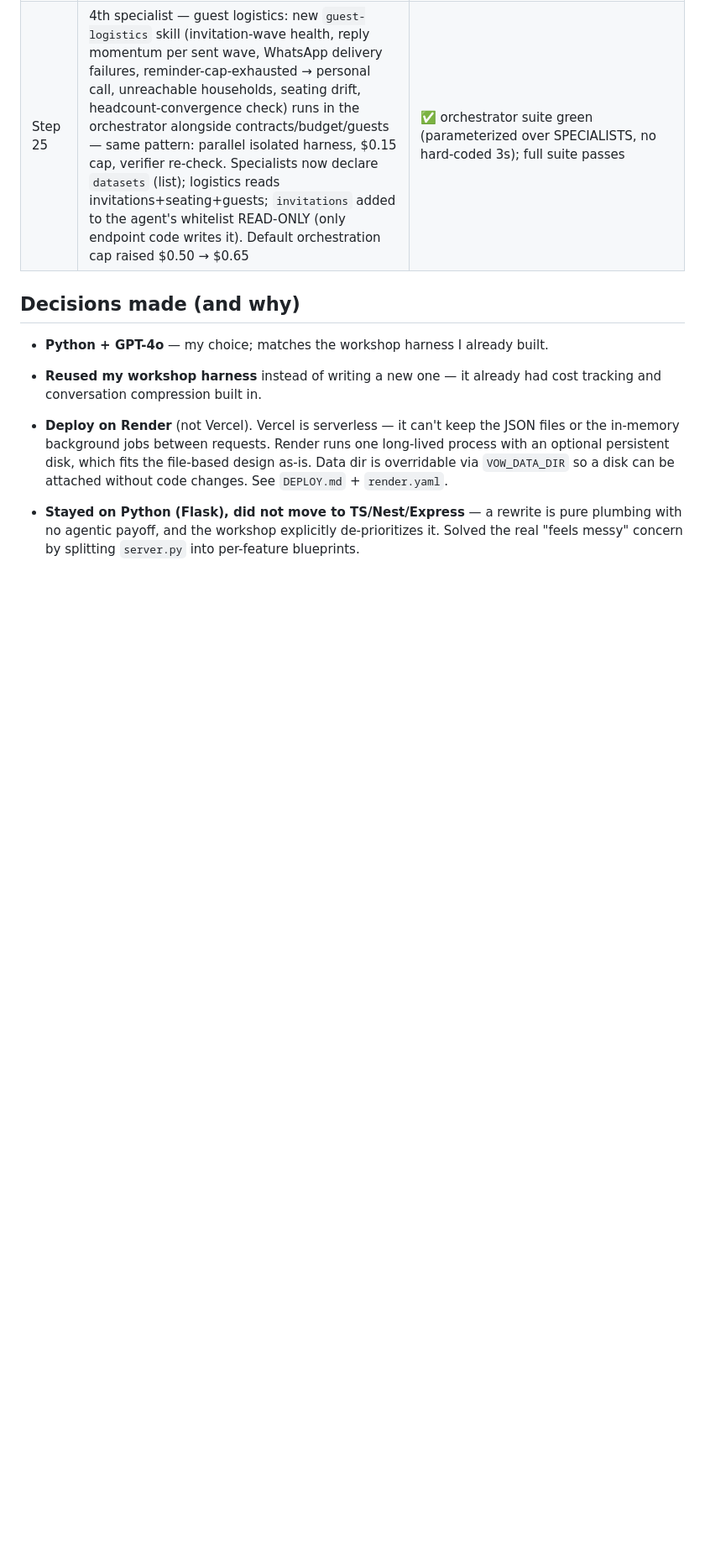
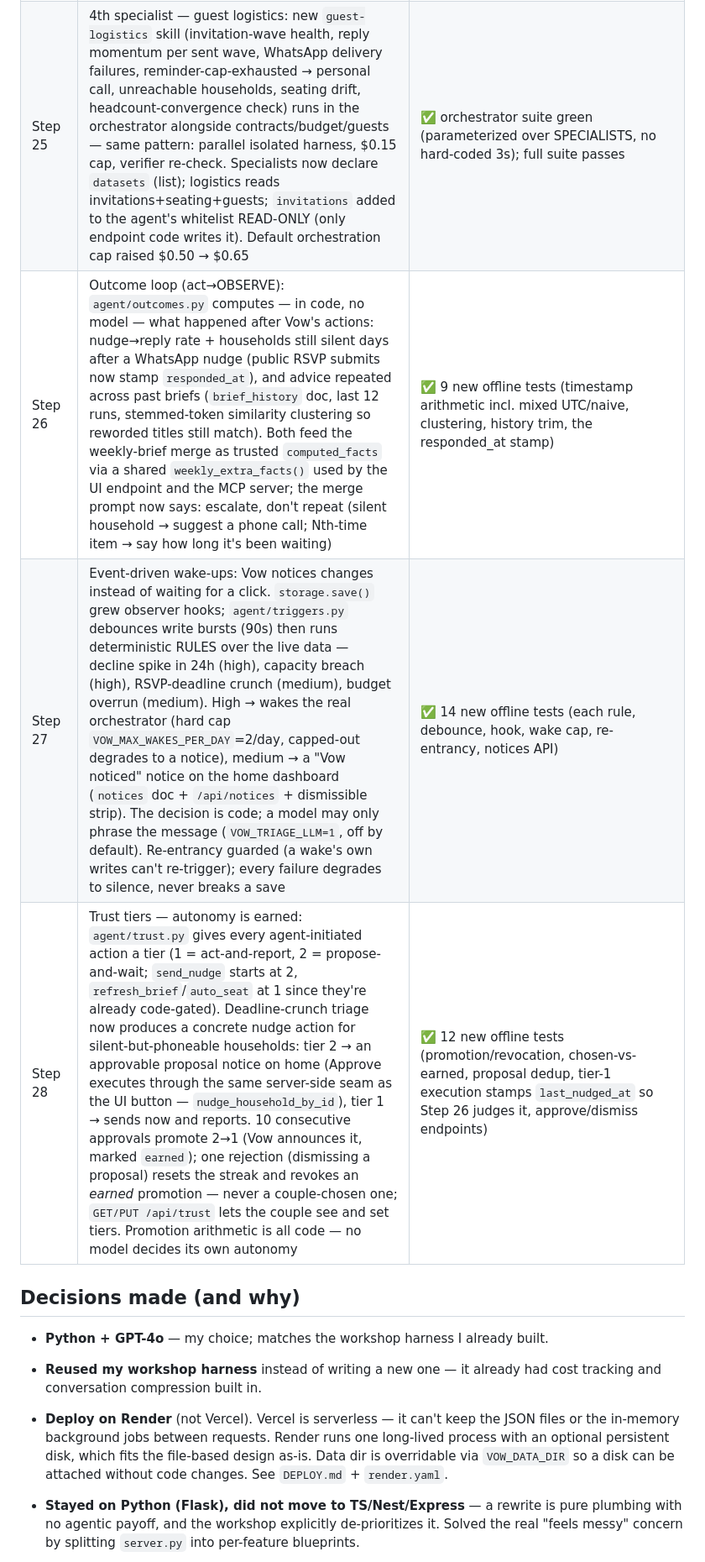
Before and after one commit to talsolovey/WeddingPlanner, a Markdown page: PROJECT_STATE.md, the part around one of its changes. Shown at 84% size. Rendered like a GitHub page; blank space fills up the shorter version.

Commit message:
project state: log steps 26-28 outcome loop, triggers, trust.

```diff
--- a/PROJECT_STATE.md
+++ b/PROJECT_STATE.md
@@ -114,6 +114,9 @@ threat model + defenses in `vow-app/SECURITY.md`.
 | Step 23 | Invitation waves now really deliver: `send_whatsapp()` is a provider-neutral dispatcher (`WHATSAPP_PROVIDER=twilio|meta` — Meta Cloud API sender already implemented, so migrating off the sandbox is env-vars-only); sending a wave (button or due-date auto-fire) starts a background delivery job that personalizes per household (`[name]`, `[rsvp link]` → magic link), paces sends for the sandbox (1/3s, `VOW_WA_SEND_INTERVAL`), and records per-recipient sent/failed reasons on the wave (`delivery`), shown on the invitations page ("12 delivered automatically, 3 need a manual send"). Unconfigured stays pure bookkeeping (manual flow unchanged). Also: offline test suite now force-neutralizes provider creds (a real `.env` was leaking into tests and starting live delivery threads) | ✅ 108 tests pass (5 new: personalization, mixed-outcome delivery, bookkeeping-only) — suite ran 3× to check for job races |
 | Step 24 | Visible plan→act→observe in the harness: before the tool loop, one cheap planning call turns the task into a 3-5 step plan (streamed to the UI as `plan::{json}` events; the model "owns" its plan via an injected assistant turn); a harness-owned `update_plan` tool lets the agent mark steps done and — on a failed tool or surprising data — submit a `revised_plan` + one-line reason (done steps survive replans); the tool loop now survives crashing tools by feeding `{"error": …}` back for the model to observe; final answer auto-closes the plan. UI: `VOW.pollJob` without a custom handler renders a live plan checklist panel (done ✓ / active ● pulsing / pending ○, amber "↻ replanned — reason" line, latest activity) — budget, contracts, guests and seating get it with zero page edits; home keeps its own orchestrator display. Kill switch: `VOW_PLANNING=0`; planning failure never blocks a run | ✅ 118 tests pass (10 new, all offline via scripted fake client: plan lifecycle, replan-preserves-done, registry never sees update_plan, crash survival, kill switch) |
 | Step 25 | 4th specialist — guest logistics: new `guest-logistics` skill (invitation-wave health, reply momentum per sent wave, WhatsApp delivery failures, reminder-cap-exhausted → personal call, unreachable households, seating drift, headcount-convergence check) runs in the orchestrator alongside contracts/budget/guests — same pattern: parallel isolated harness, $0.15 cap, verifier re-check. Specialists now declare `datasets` (list); logistics reads invitations+seating+guests; `invitations` added to the agent's whitelist READ-ONLY (only endpoint code writes it). Default orchestration cap raised $0.50 → $0.65 | ✅ orchestrator suite green (parameterized over SPECIALISTS, no hard-coded 3s); full suite passes |
+| Step 26 | Outcome loop (act→OBSERVE): `agent/outcomes.py` computes — in code, no model — what happened after Vow's actions: nudge→reply rate + households still silent days after a WhatsApp nudge (public RSVP submits now stamp `responded_at`), and advice repeated across past briefs (`brief_history` doc, last 12 runs, stemmed-token similarity clustering so reworded titles still match). Both feed the weekly-brief merge as trusted `computed_facts` via a shared `weekly_extra_facts()` used by the UI endpoint and the MCP server; the merge prompt now says: escalate, don't repeat (silent household → suggest a phone call; Nth-time item → say how long it's been waiting) | ✅ 9 new offline tests (timestamp arithmetic incl. mixed UTC/naive, clustering, history trim, the responded_at stamp) |
+| Step 27 | Event-driven wake-ups: Vow notices changes instead of waiting for a click. `storage.save()` grew observer hooks; `agent/triggers.py` debounces write bursts (90s) then runs deterministic RULES over the live data — decline spike in 24h (high), capacity breach (high), RSVP-deadline crunch (medium), budget overrun (medium). High → wakes the real orchestrator (hard cap `VOW_MAX_WAKES_PER_DAY`=2/day, capped-out degrades to a notice), medium → a "Vow noticed" notice on the home dashboard (`notices` doc + `/api/notices` + dismissible strip). The decision is code; a model may only phrase the message (`VOW_TRIAGE_LLM=1`, off by default). Re-entrancy guarded (a wake's own writes can't re-trigger); every failure degrades to silence, never breaks a save | ✅ 14 new offline tests (each rule, debounce, hook, wake cap, re-entrancy, notices API) |
+| Step 28 | Trust tiers — autonomy is earned: `agent/trust.py` gives every agent-initiated action a tier (1 = act-and-report, 2 = propose-and-wait; `send_nudge` starts at 2, `refresh_brief`/`auto_seat` at 1 since they're already code-gated). Deadline-crunch triage now produces a concrete nudge action for silent-but-phoneable households: tier 2 → an approvable proposal notice on home (Approve executes through the same server-side seam as the UI button — `nudge_household_by_id`), tier 1 → sends now and reports. 10 consecutive approvals promote 2→1 (Vow announces it, marked `earned`); one rejection (dismissing a proposal) resets the streak and revokes an *earned* promotion — never a couple-chosen one; `GET/PUT /api/trust` lets the couple see and set tiers. Promotion arithmetic is all code — no model decides its own autonomy | ✅ 12 new offline tests (promotion/revocation, chosen-vs-earned, proposal dedup, tier-1 execution stamps `last_nudged_at` so Step 26 judges it, approve/dismiss endpoints) |
 
 ## Decisions made (and why)
 
```
Also changed, not shown: other parts of PROJECT_STATE.md (+1 -1 lines).
